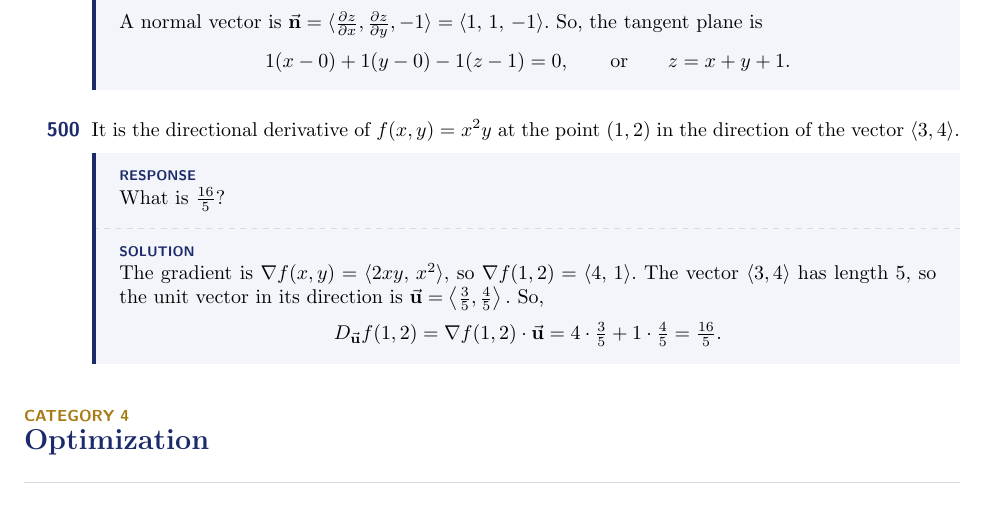
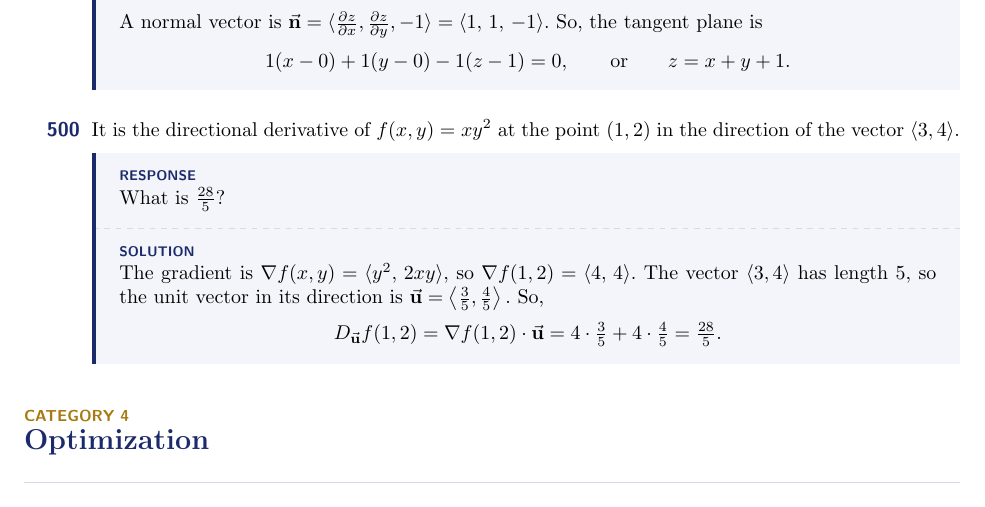
Before and after one commit to divisbyzero/calculated-risk, a LaTeX document (games/multivariable-calculus/multivariable-calculus.tex): part of page 6 of 11, cut so that both start at the same text. Compiled offline with pdfLaTeX.

Commit message:
Update directional derivative clue; correct function and response values for accuracy

```diff
--- a/games/multivariable-calculus/multivariable-calculus.tex
+++ b/games/multivariable-calculus/multivariable-calculus.tex
@@ -259,13 +259,13 @@
 
   % NEW: written by Claude, not from Lab 11.
   \begin{clue}[say]
-    It is the directional derivative of $f(x,y)=x^2y$ at the point $(1,2)$ in the direction of the vector $\langle 3,4\rangle.$
+    It is the directional derivative of $f(x,y)=xy^2$ at the point $(1,2)$ in the direction of the vector $\langle 3,4\rangle.$
   \response
-    What is $\frac{16}{5}$?
+    What is $\frac{28}{5}$?
   \solution
-    The gradient is $\nabla f(x,y)=\langle 2xy,\,x^2\rangle,$ so $\nabla f(1,2)=\langle 4,\,1\rangle.$ The vector $\langle 3,4\rangle$ has length $5,$ so the unit vector in its direction is $\bvec{u}=\left\langle\frac{3}{5},\frac{4}{5}\right\rangle.$ So,
+    The gradient is $\nabla f(x,y)=\langle y^2,\,2xy\rangle,$ so $\nabla f(1,2)=\langle 4,\,4\rangle.$ The vector $\langle 3,4\rangle$ has length $5,$ so the unit vector in its direction is $\bvec{u}=\left\langle\frac{3}{5},\frac{4}{5}\right\rangle.$ So,
     \[
-    D_{\bvec{u}}f(1,2)=\nabla f(1,2)\dotprod\bvec{u}=4\cdot\tfrac{3}{5}+1\cdot\tfrac{4}{5}=\tfrac{16}{5}.
+    D_{\bvec{u}}f(1,2)=\nabla f(1,2)\dotprod\bvec{u}=4\cdot\tfrac{3}{5}+4\cdot\tfrac{4}{5}=\tfrac{28}{5}.
     \]
   \end{clue}
 
```
